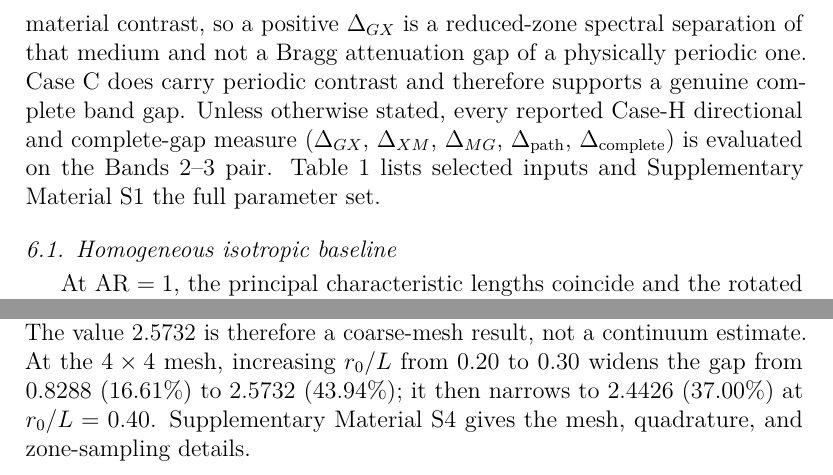
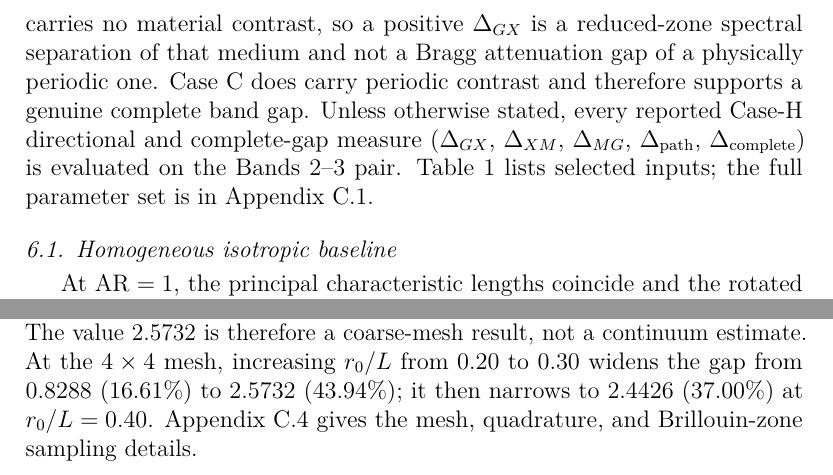
Before and after one commit to vipin-oss/FEM_9_18_Oct_APR_single_author, a LaTeX paper (manuscript_IJSS.tex, which reads sections/sec06_results.tex): two parts of pages 21 and 25 of 49, joined at a grey line, cut so that both start at the same text. Compiled offline with pdfLaTeX.

Commit message:
Embed supporting calculations and tables in main paper; remove supplement dependencies

```diff
--- a/sections/sec06_results.tex
+++ b/sections/sec06_results.tex
@@ -1,7 +1,7 @@
 \section{Results: dispersion, band gaps, and wave steering}
 \label{sec:results}
 
-We begin from the homogeneous isotropic reference and trace the effect of the length tensor on the dispersion branches, on the directional spectral separation and on its sampled design map, then turn to the heterogeneous Case~C and to group-velocity steering; Section~\ref{sec:microinertia} treats the high-wavenumber response. Case~H is a homogeneous medium analyzed on a periodic cell that carries no material contrast, so a positive $\Delta_{GX}$ is a reduced-zone spectral separation of that medium and not a Bragg attenuation gap of a physically periodic one. Case~C does carry periodic contrast and therefore supports a genuine complete band gap. Unless otherwise stated, every reported Case-H directional and complete-gap measure ($\Delta_{GX}$, $\Delta_{XM}$, $\Delta_{MG}$, $\Delta_{\mathrm{path}}$, $\Delta_{\mathrm{complete}}$) is evaluated on the Bands~2--3 pair. Table~\ref{tab:case_params} lists selected inputs and Supplementary Material~S1 the full parameter set.
+We begin from the homogeneous isotropic reference and trace the effect of the length tensor on the dispersion branches, on the directional spectral separation and on its sampled design map, then turn to the heterogeneous Case~C and to group-velocity steering; Section~\ref{sec:microinertia} treats the high-wavenumber response. Case~H is a homogeneous medium analyzed on a periodic cell that carries no material contrast, so a positive $\Delta_{GX}$ is a reduced-zone spectral separation of that medium and not a Bragg attenuation gap of a physically periodic one. Case~C does carry periodic contrast and therefore supports a genuine complete band gap. Unless otherwise stated, every reported Case-H directional and complete-gap measure ($\Delta_{GX}$, $\Delta_{XM}$, $\Delta_{MG}$, $\Delta_{\mathrm{path}}$, $\Delta_{\mathrm{complete}}$) is evaluated on the Bands~2--3 pair. Table~\ref{tab:case_params} lists selected inputs; the full parameter set is in Appendix~\ref{app:parameter_summary}.
 
 \subsection{Homogeneous isotropic baseline}
 At $\mathrm{AR}=1$, the principal characteristic lengths coincide and the rotated length tensor is isotropic, so its constitutive response is independent of $\theta$. It therefore provides the reference for the anisotropic calculations, and Figure~\ref{fig:caseH_dispersion} plots its branches alongside theirs; its $\Gamma$--$X$ directional width is $\Delta_{GX}=0.041$.
@@ -74,7 +74,7 @@ Case~C combines gradient elasticity with a periodic epoxy--YBCO impedance contra
 \label{fig:caseC_dispersion}
 \end{figure*}
 
-Under mesh refinement, the complete gap falls from $2.5732$ at $4\times4$ to $2.2504$, $2.0722$, $1.9736$, and $1.9179$ at $8\times8$, $16\times16$, $32\times32$, and $64\times64$, respectively. It stays open at every computed resolution but has not converged. The value $2.5732$ is therefore a coarse-mesh result, not a continuum estimate. At the $4\times4$ mesh, increasing $r_0/L$ from $0.20$ to $0.30$ widens the gap from $0.8288$ ($16.61\%$) to $2.5732$ ($43.94\%$); it then narrows to $2.4426$ ($37.00\%$) at $r_0/L=0.40$. Supplementary Material~S4 gives the mesh, quadrature, and zone-sampling details.
+Under mesh refinement, the complete gap falls from $2.5732$ at $4\times4$ to $2.2504$, $2.0722$, $1.9736$, and $1.9179$ at $8\times8$, $16\times16$, $32\times32$, and $64\times64$, respectively. It stays open at every computed resolution but has not converged. The value $2.5732$ is therefore a coarse-mesh result, not a continuum estimate. At the $4\times4$ mesh, increasing $r_0/L$ from $0.20$ to $0.30$ widens the gap from $0.8288$ ($16.61\%$) to $2.5732$ ($43.94\%$); it then narrows to $2.4426$ ($37.00\%$) at $r_0/L=0.40$. Appendix~\ref{app:caseC_resolution} gives the mesh, quadrature, and Brillouin-zone sampling details.
 
 \subsection{Group-velocity steering}
 \label{sec:steering}
```
Also changed, not shown: sections/sec06_results.tex (2 more changed lines).
